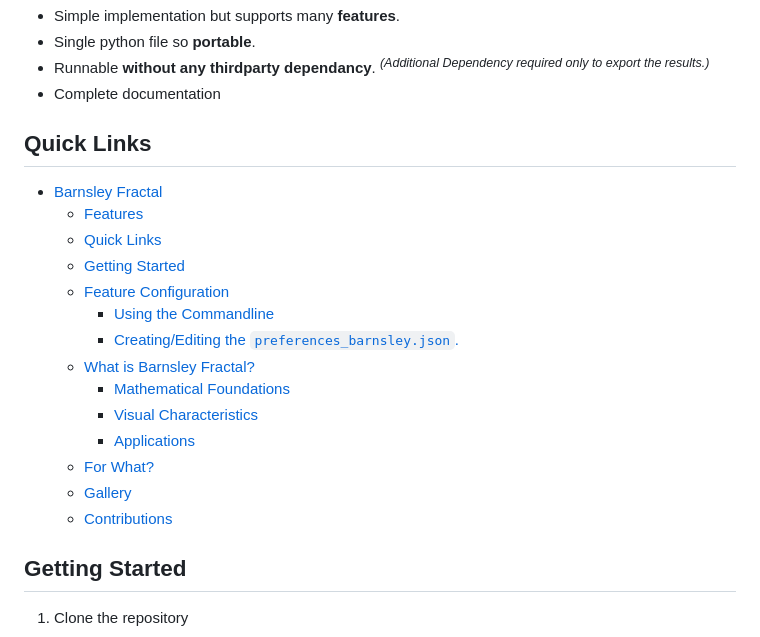
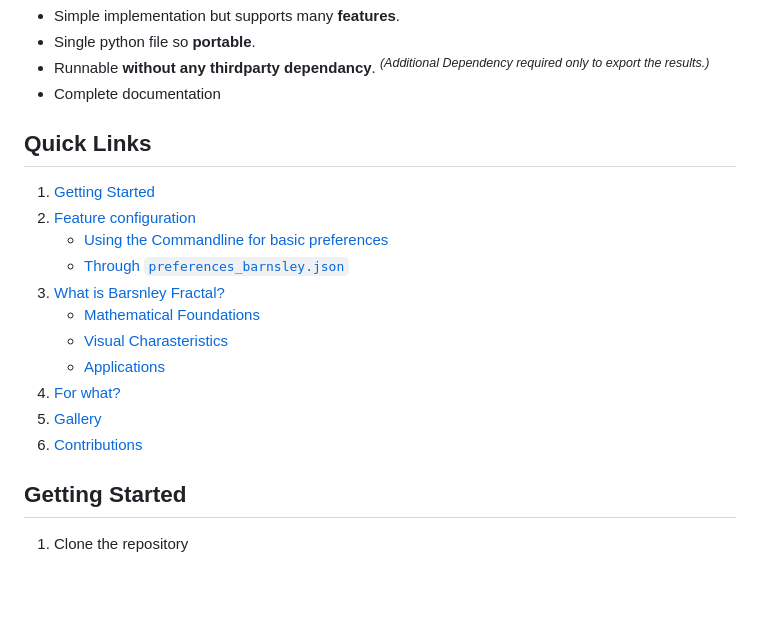
Before and after one commit to chathura-de-silva/Barnsley-Fractal, a Markdown page: docs/README.md, the part around the change. GitHub-like rendering; blank space fills up the shorter version.

Commit message:
reverted the quick links section

```diff
--- a/docs/README.md
+++ b/docs/README.md
@@ -36,22 +36,21 @@ This repository contains a high level implementation of a visualization of well
 *   Single python file so **portable**.
 *   Runnable **without any thirdparty dependancy**. <sup>_(Additional Dependency required only to export the results.)_<sup/>
 * Complete documentation
+
 ## Quick Links
 
-- [Barnsley Fractal](#barnsley-fractal)
-  - [Features](#features)
-  - [Quick Links](#quick-links)
-  - [Getting Started](#getting-started)
-  - [Feature Configuration](#feature-configuration)
-    - [Using the Commandline](#using-the-commandline)
-    - [Creating/Editing the `preferences_barnsley.json`.](#creatingediting-the-preferences_barnsleyjson)
-  - [What is Barnsley Fractal?](#what-is-barnsley-fractal)
-    - [Mathematical Foundations](#mathematical-foundations)
-    - [Visual Characteristics](#visual-characteristics)
-    - [Applications](#applications)
-  - [For What?](#for-what)
-  - [Gallery](#gallery)
-  - [Contributions](#contributions)
+1.  [Getting Started](#getting-started)
+2.  [Feature configuration](#feature-configuration)
+    * [Using the Commandline for basic preferences](#using-the-commandline)
+    * [Through `preferences_barnsley.json`](#creatingediting-the-preferences_barnsleyjson)
+3.  [What is Barsnley Fractal?](#what-is-barnsley-fractal)
+    * [Mathematical Foundations](#mathematical-foundations)
+    * [Visual Charasteristics](#visual-characteristics)
+    * [Applications](#applications)
+4.  [For what?](#for-what)
+5.  [Gallery](#gallery)
+6.  [Contributions](#contributions)
+
 ## Getting Started
 
 1.  Clone the repository
```
